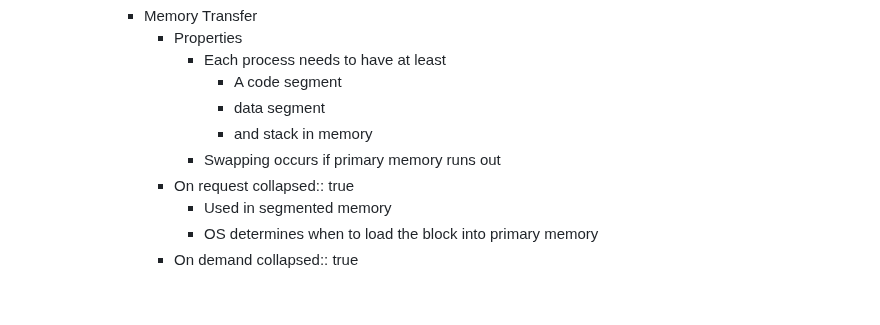
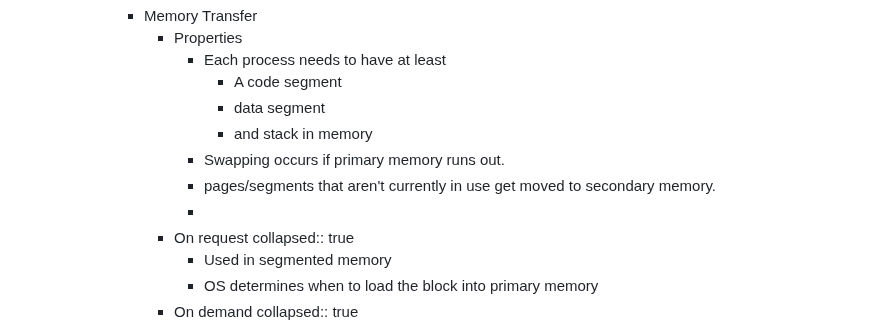
Before and after one commit to SkyDev125/logseq, a Markdown page: pages/IST___2___1___SO___Virtual Addressing.md, the part around the change. Rendered like a GitHub page; blank space fills up the shorter version.

Commit message:
Auto saved by Logseq

```diff
--- a/pages/IST___2___1___SO___Virtual Addressing.md
+++ b/pages/IST___2___1___SO___Virtual Addressing.md
@@ -69,7 +69,9 @@
 						- A code segment
 						- data segment
 						- and stack in memory
-					- Swapping occurs if primary memory runs out
+					- Swapping occurs if primary memory runs out.
+					- pages/segments that aren't currently in use get moved to secondary memory.
+					-
 				- On request
 				  collapsed:: true
 					- Used in segmented memory
```
